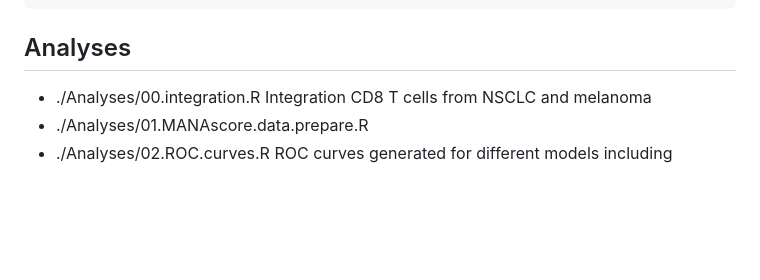
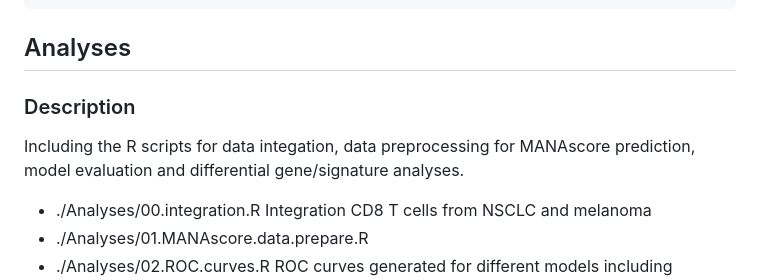
Before and after one commit to BKI-immuno-KNS/MANAscore, a Markdown page: README.md, the part around the change. Drawn GitHub-style; blank space fills up the shorter version.

````diff
--- a/README.md
+++ b/README.md
@@ -46,6 +46,8 @@ python example2.py
 ```
 
 ## Analyses
+### Description
+Including the R scripts for data integation, data preprocessing for MANAscore prediction, model evaluation and differential gene/signature analyses.
 - ./Analyses/00.integration.R Integration CD8 T cells from NSCLC and melanoma
 - ./Analyses/01.MANAscore.data.prepare.R
 - ./Analyses/02.ROC.curves.R ROC curves generated for different models including published signatures (NeoTCR8 and CXCL13) on test and validation data
````
